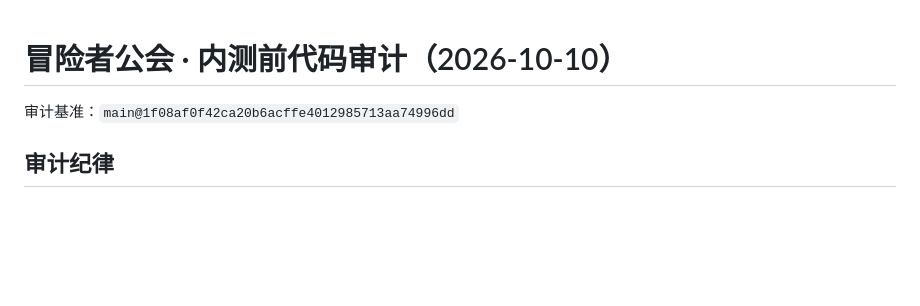
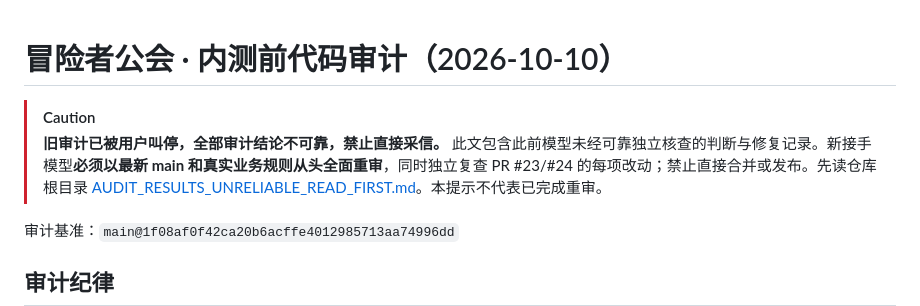
Before and after one commit to xuebing0229/flutter-client, a Markdown page: docs/prebeta-code-audit-20261010.md, the part around the change. Rendered like a GitHub page; blank space fills up the shorter version.

Commit message:
docs(audit): prominently invalidate earlier audit report conclusions

```diff
--- a/docs/prebeta-code-audit-20261010.md
+++ b/docs/prebeta-code-audit-20261010.md
@@ -1,4 +1,8 @@
 # 冒险者公会 · 内测前代码审计（2026-10-10）
+
+> [!CAUTION]
+> **旧审计已被用户叫停，全部审计结论不可靠，禁止直接采信。** 此文包含此前模型未经可靠独立核查的判断与修复记录。新接手模型**必须以最新 main 和真实业务规则从头全面重审**，同时独立复查 PR #23/#24 的每项改动；禁止直接合并或发布。先读仓库根目录 [AUDIT_RESULTS_UNRELIABLE_READ_FIRST.md](../AUDIT_RESULTS_UNRELIABLE_READ_FIRST.md)。本提示不代表已完成重审。
+>
 
 审计基准：`main@1f08af0f42ca20b6acffe4012985713aa74996dd`
 
```
